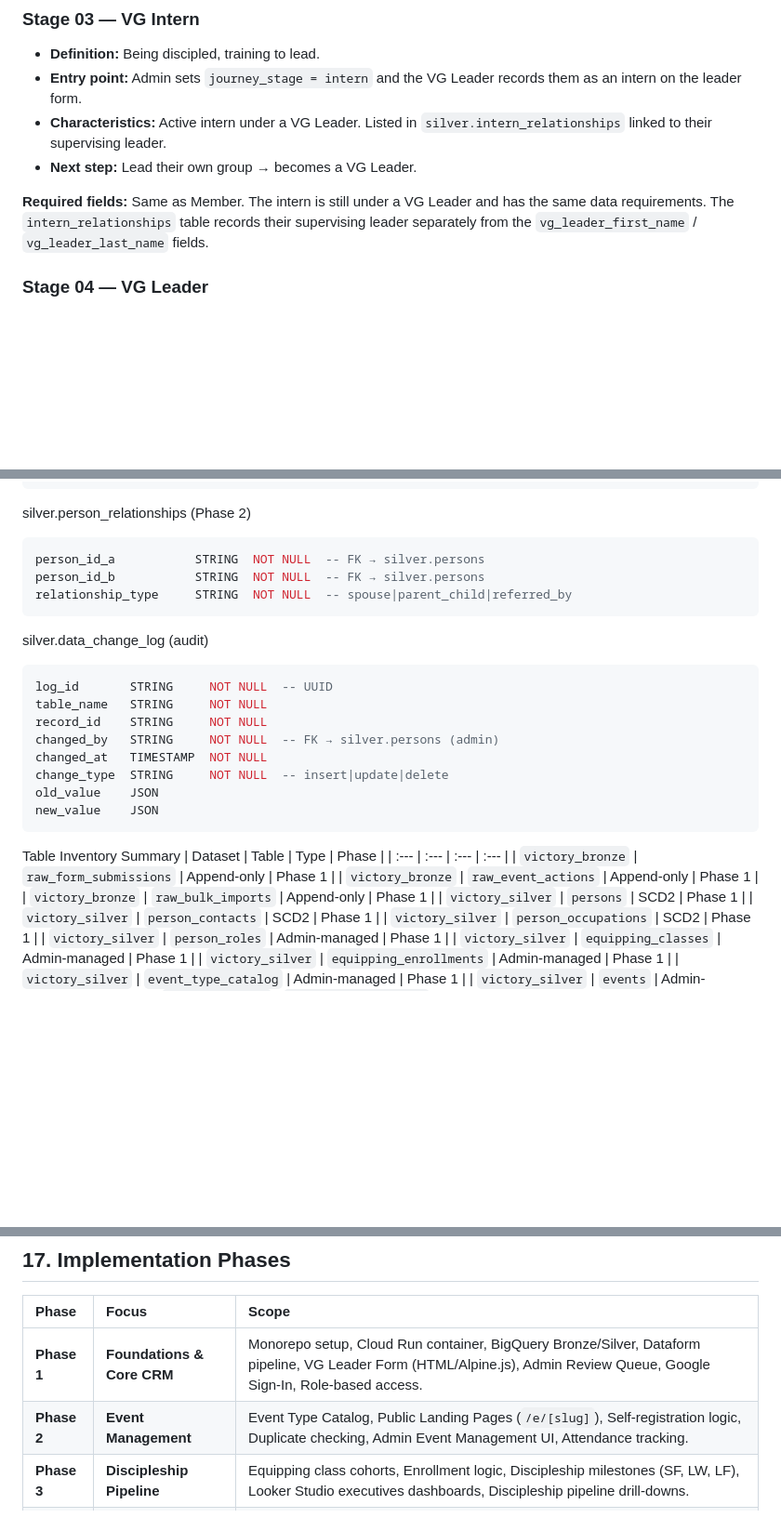
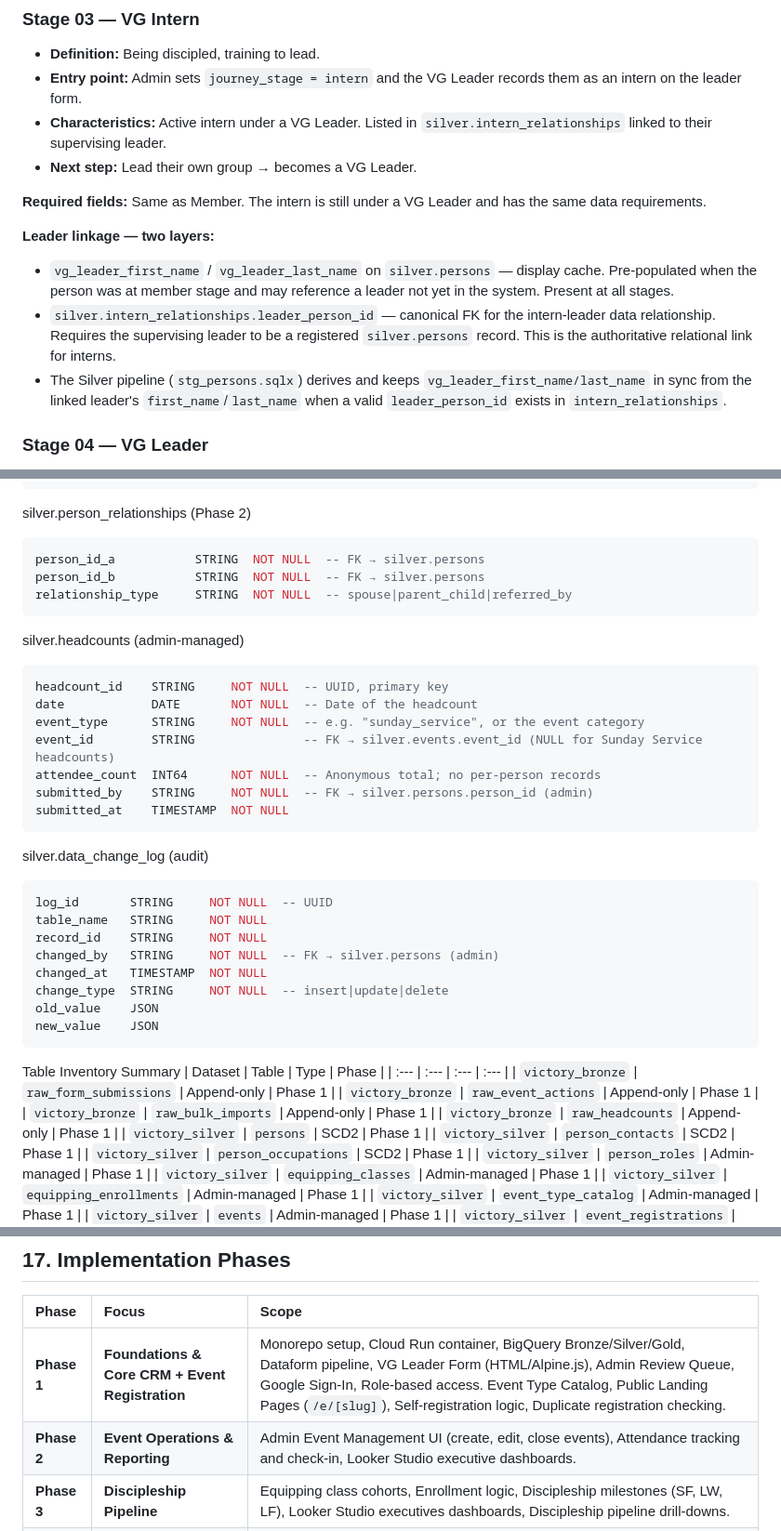
Before and after one commit to evan-07/victory-discipleship, a Markdown page: ARCHITECTURE.md, 3 parts joined by grey strips. Shown at 93% size. GitHub-like rendering; blank space fills up the shorter version.

````diff
--- a/ARCHITECTURE.md
+++ b/ARCHITECTURE.md
@@ -122,7 +124,12 @@ Each stage has required information that must be collected and maintained. Field
 - **Characteristics:** Active intern under a VG Leader. Listed in `silver.intern_relationships` linked to their supervising leader.
 - **Next step:** Lead their own group → becomes a VG Leader.
 
-**Required fields:** Same as Member. The intern is still under a VG Leader and has the same data requirements. The `intern_relationships` table records their supervising leader separately from the `vg_leader_first_name` / `vg_leader_last_name` fields.
+**Required fields:** Same as Member. The intern is still under a VG Leader and has the same data requirements.
+
+**Leader linkage — two layers:**
+- `vg_leader_first_name` / `vg_leader_last_name` on `silver.persons` — display cache. Pre-populated when the person was at member stage and may reference a leader not yet in the system. Present at all stages.
+- `silver.intern_relationships.leader_person_id` — canonical FK for the intern-leader data relationship. Requires the supervising leader to be a registered `silver.persons` record. This is the authoritative relational link for interns.
+- The Silver pipeline (`stg_persons.sqlx`) derives and keeps `vg_leader_first_name/last_name` in sync from the linked leader's `first_name`/`last_name` when a valid `leader_person_id` exists in `intern_relationships`.
 
 ### Stage 04 — VG Leader
 
@@ -1664,6 +1691,17 @@ person_id_a           STRING  NOT NULL  -- FK → silver.persons
 person_id_b           STRING  NOT NULL  -- FK → silver.persons
 relationship_type     STRING  NOT NULL  -- spouse|parent_child|referred_by
 ```
+silver.headcounts (admin-managed)
+```sql
+headcount_id    STRING     NOT NULL  -- UUID, primary key
+date            DATE       NOT NULL  -- Date of the headcount
+event_type      STRING     NOT NULL  -- e.g. "sunday_service", or the event category
+event_id        STRING               -- FK → silver.events.event_id (NULL for Sunday Service headcounts)
+attendee_count  INT64      NOT NULL  -- Anonymous total; no per-person records
+submitted_by    STRING     NOT NULL  -- FK → silver.persons.person_id (admin)
+submitted_at    TIMESTAMP  NOT NULL
+```
+
 silver.data_change_log (audit)
 ```sql
 log_id       STRING     NOT NULL  -- UUID
@@ -1682,6 +1720,7 @@ Table Inventory Summary
 | `victory_bronze` | `raw_form_submissions` | Append-only | Phase 1 |
 | `victory_bronze` | `raw_event_actions` | Append-only | Phase 1 |
 | `victory_bronze` | `raw_bulk_imports` | Append-only | Phase 1 |
+| `victory_bronze` | `raw_headcounts` | Append-only | Phase 1 |
 | `victory_silver` | `persons` | SCD2 | Phase 1 |
 | `victory_silver` | `person_contacts` | SCD2 | Phase 1 |
 | `victory_silver` | `person_occupations` | SCD2 | Phase 1 |
@@ -1764,8 +1803,8 @@ Why AntiGravity for This Project
 
 | Phase | Focus | Scope |
 | :--- | :--- | :--- |
-| **Phase 1** | **Foundations & Core CRM** | Monorepo setup, Cloud Run container, BigQuery Bronze/Silver, Dataform pipeline, VG Leader Form (HTML/Alpine.js), Admin Review Queue, Google Sign-In, Role-based access. |
-| **Phase 2** | **Event Management** | Event Type Catalog, Public Landing Pages (`/e/[slug]`), Self-registration logic, Duplicate checking, Admin Event Management UI, Attendance tracking. |
+| **Phase 1** | **Foundations & Core CRM + Event Registration** | Monorepo setup, Cloud Run container, BigQuery Bronze/Silver/Gold, Dataform pipeline, VG Leader Form (HTML/Alpine.js), Admin Review Queue, Google Sign-In, Role-based access. Event Type Catalog, Public Landing Pages (`/e/[slug]`), Self-registration logic, Duplicate registration checking. |
+| **Phase 2** | **Event Operations & Reporting** | Admin Event Management UI (create, edit, close events), Attendance tracking and check-in, Looker Studio executive dashboards. |
 | **Phase 3** | **Discipleship Pipeline** | Equipping class cohorts, Enrollment logic, Discipleship milestones (SF, LW, LF), Looker Studio executives dashboards, Discipleship pipeline drill-downs. |
 | **Phase 4** | **Automation & Scale** | Bulk import tool, Person merging logic, Audit logging (SCD2 data_change_log), Advanced engagement scoring (recency/frequency), Performance tuning. |
 | **Phase 5** | **Member Self-Service** | `/profile` page for members to view results, digital badge collection, event history, ministry involvement summary. |
````
Also changed, not shown: other parts of ARCHITECTURE.md (+58 -44 lines).
